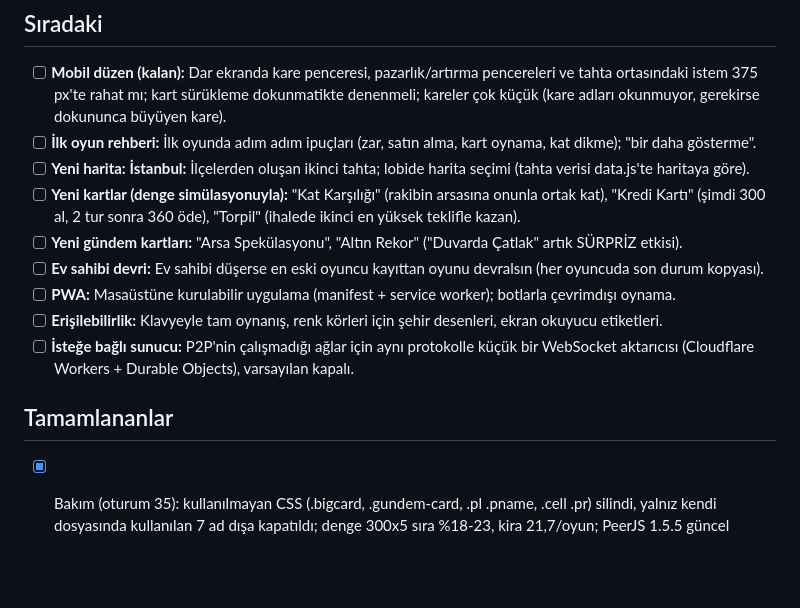
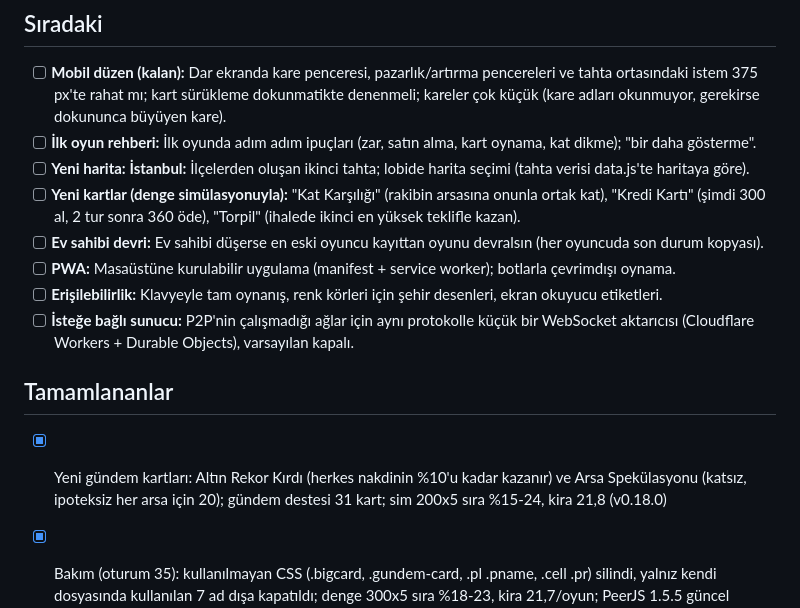
Before and after one commit to rovacom1/rant, a Markdown page: ROADMAP.md, the part around the change. GitHub-like rendering; blank space fills up the shorter version.

```diff
--- a/ROADMAP.md
+++ b/ROADMAP.md
@@ -10,7 +10,6 @@ Her 5. oturum bakım oturumudur (bkz. otomasyon/GOREV.md).
 - [ ] **İlk oyun rehberi:** İlk oyunda adım adım ipuçları (zar, satın alma, kart oynama, kat dikme); "bir daha gösterme".
 - [ ] **Yeni harita: İstanbul:** İlçelerden oluşan ikinci tahta; lobide harita seçimi (tahta verisi data.js'te haritaya göre).
 - [ ] **Yeni kartlar (denge simülasyonuyla):** "Kat Karşılığı" (rakibin arsasına onunla ortak kat), "Kredi Kartı" (şimdi 300 al, 2 tur sonra 360 öde), "Torpil" (ihalede ikinci en yüksek teklifle kazan).
-- [ ] **Yeni gündem kartları:** "Arsa Spekülasyonu", "Altın Rekor" ("Duvarda Çatlak" artık SÜRPRİZ etkisi).
 - [ ] **Ev sahibi devri:** Ev sahibi düşerse en eski oyuncu kayıttan oyunu devralsın (her oyuncuda son durum kopyası).
 - [ ] **PWA:** Masaüstüne kurulabilir uygulama (manifest + service worker); botlarla çevrimdışı oynama.
 - [ ] **Erişilebilirlik:** Klavyeyle tam oynanış, renk körleri için şehir desenleri, ekran okuyucu etiketleri.
@@ -18,6 +17,7 @@ Her 5. oturum bakım oturumudur (bkz. otomasyon/GOREV.md).
 
 ## Tamamlananlar
 
+- [x] Yeni gündem kartları: Altın Rekor Kırdı (herkes nakdinin %10'u kadar kazanır) ve Arsa Spekülasyonu (katsız, ipoteksiz her arsa için 20); gündem destesi 31 kart; sim 200x5 sıra %15-24, kira 21,8 (v0.18.0)
 - [x] Bakım (oturum 35): kullanılmayan CSS (.bigcard, .gundem-card, .pl .pname, .cell .pr) silindi, yalnız kendi dosyasında kullanılan 7 ad dışa kapatıldı; denge 300x5 sıra %18-23, kira 21,7/oyun; PeerJS 1.5.5 güncel (v0.17.2)
 - [x] Mobil düzen 1. dilim: 800 px ve altında üst çubuk tek satır ve yalnız ikon (142 -> 44-54 px), tahta tam genişlik (375 px'te 347 -> 367), altında 'Kartların / Oyuncular' sekmeleri (sayfa 1222 -> 855 px); izleyicide sekme yok (v0.17.1)
 - [x] Açık pazarlık: sırası olmayan oyuncu da, sıradaki oyuncu zar öncesi ya da serbest evredeyken, turda bir teklif yapabilir; masada aynı anda tek teklif; pazarlık penceresi sıra beklerken açık kalır, gönderme düğmesi uygun ana kadar kapalı (v0.17.0)
```
Also changed, not shown: GELISTIRME_GUNLUGU.md (+1 -0 lines), tasks/lessons.md (+1 -0 lines).
